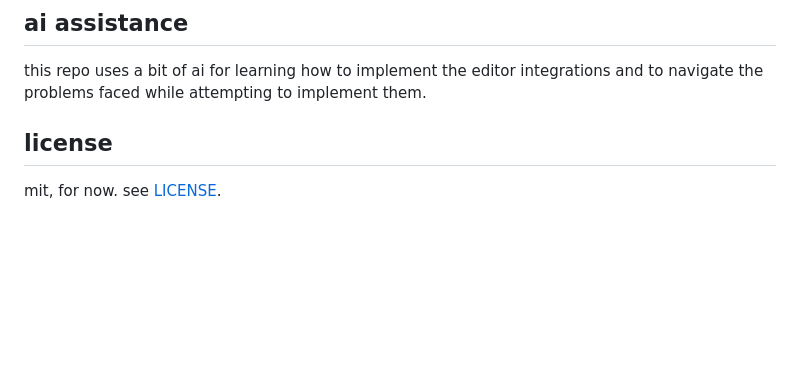
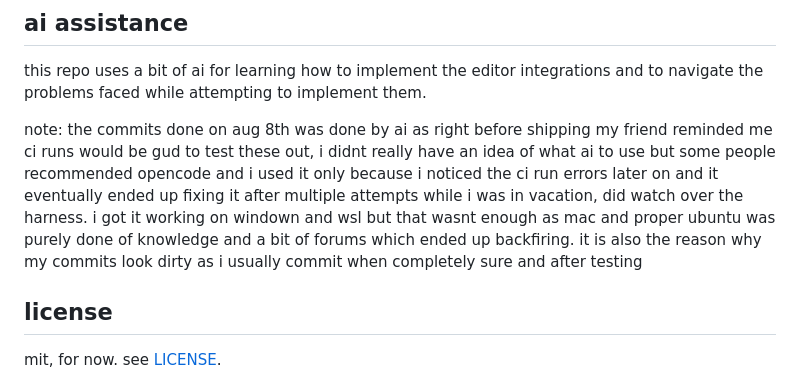
Before and after one commit to fazin-ahamed/runlens, a Markdown page: README.md, the part around the change. Rendered like a GitHub page; blank space fills up the shorter version.

Commit message:
updated readme with situation and ai assistance

```diff
--- a/README.md
+++ b/README.md
@@ -174,6 +174,8 @@ this repo uses a bit of ai for learning how to implement the editor
 integrations and to navigate the problems faced while attempting to implement
 them.
 
+note: the commits done on aug 8th was done by ai as right before shipping my friend reminded me ci runs would be gud to test these out, i didnt really have an idea of what ai to use but some people recommended opencode and i used it only because i noticed the ci run errors later on and it eventually ended up fixing it after multiple attempts while i was in vacation, did watch over the harness. i got it working on windown and wsl but that wasnt enough as mac and proper ubuntu was purely done of knowledge and a bit of forums which ended up backfiring. it is also the reason why my commits look dirty as i usually commit when completely sure and after testing
+
 ## license
 
 mit, for now. see [LICENSE](LICENSE).
```
